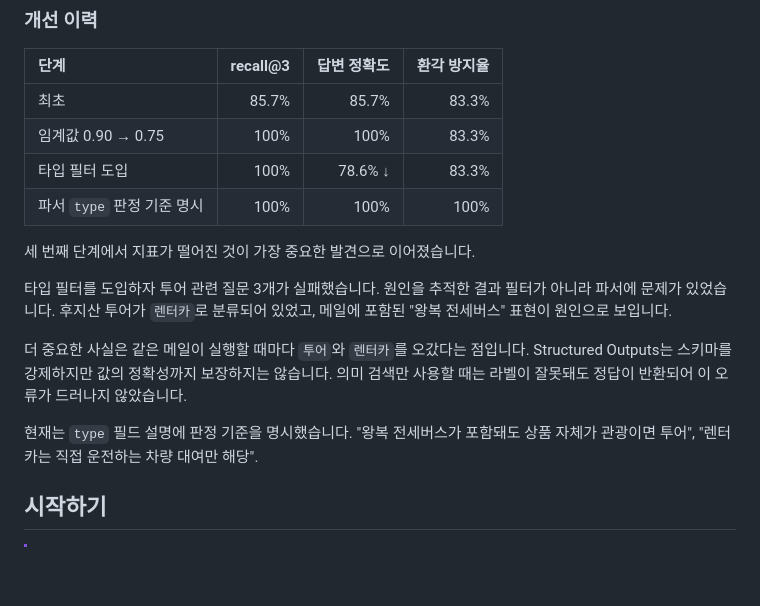
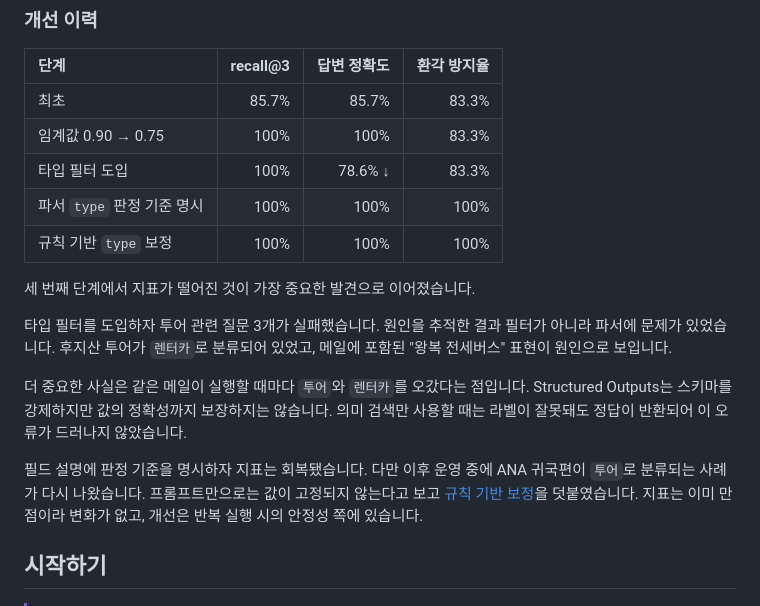
Before and after one commit to Jin-s-work/Travel-Agent, a Markdown page: README.md, the part around one of its changes. Drawn GitHub-style; blank space fills up the shorter version.

```diff
--- a/README.md
+++ b/README.md
@@ -185,6 +230,7 @@ A. 픽업 시각은 07:40입니다.
 | 임계값 0.90 → 0.75 | 100% | 100% | 83.3% |
 | 타입 필터 도입 | 100% | 78.6% ↓ | 83.3% |
 | 파서 `type` 판정 기준 명시 | 100% | 100% | 100% |
+| 규칙 기반 `type` 보정 | 100% | 100% | 100% |
 
 세 번째 단계에서 지표가 떨어진 것이 가장 중요한 발견으로 이어졌습니다.
 
@@ -196,8 +242,10 @@ A. 픽업 시각은 07:40입니다.
 Structured Outputs는 스키마를 강제하지만 값의 정확성까지 보장하지는 않습니다. 의미 검색만
 사용할 때는 라벨이 잘못돼도 정답이 반환되어 이 오류가 드러나지 않았습니다.
 
-현재는 `type` 필드 설명에 판정 기준을 명시했습니다. "왕복 전세버스가 포함돼도 상품 자체가
-관광이면 투어", "렌터카는 직접 운전하는 차량 대여만 해당".
+필드 설명에 판정 기준을 명시하자 지표는 회복됐습니다. 다만 이후 운영 중에 ANA 귀국편이
+`투어`로 분류되는 사례가 다시 나왔습니다. 프롬프트만으로는 값이 고정되지 않는다고 보고
+[규칙 기반 보정](#5-추출-불안정성-보정)을 덧붙였습니다. 지표는 이미 만점이라 변화가 없고,
+개선은 반복 실행 시의 안정성 쪽에 있습니다.
 
 ## 시작하기
 
```
Also changed, not shown: other parts of README.md (+77 -17 lines), docs/screenshots/ask.png (added), docs/screenshots/trip.png (added).
